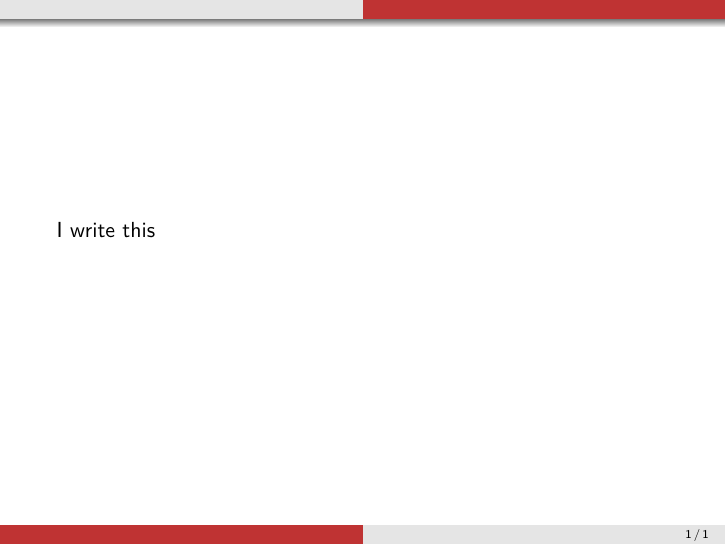
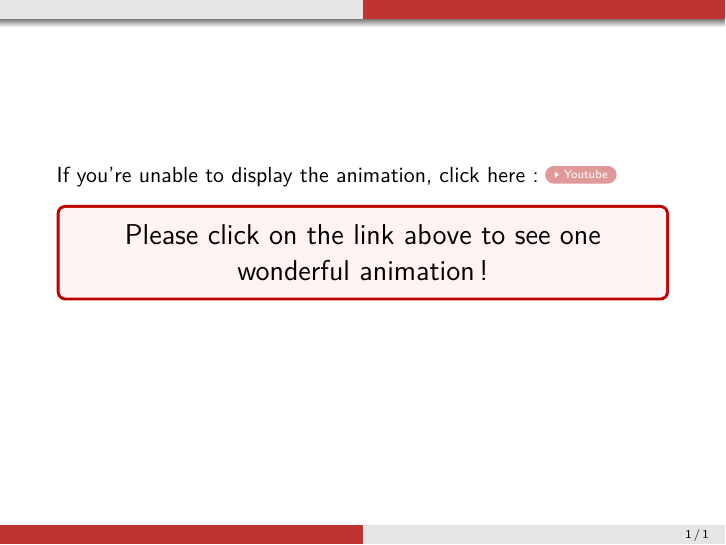
Before and after one commit to tanglef/chaoseverywhere, LaTeX slides (beamer/animate_connection.tex): the whole page. Compiled offline with pdfLaTeX.

Commit message:
handle portability and multi-system animation
Keep a youtube option just in case
Keep an option for those who can't run the python file

```diff
--- a/beamer/animate_connection.tex
+++ b/beamer/animate_connection.tex
@@ -52,11 +61,22 @@
 \begin{document}
 
 \begin{frame}
-I write this
-	%\begin{figure}
-	%\animategraphics[controls,width=\linewidth,height=8cm,keepaspectratio]{30}{les_3-}{1}{360}
-	%\includemedia{\includegraphics[page=1]{final_animate}}{les_3.swf}
-     %\end{figure}
+If you're unable to display the animation, click here:
+\href{https://www.youtube.com/watch?v=xYQbqML1eE4}{\beamergotobutton{Youtube}}
+
+\IfFileExists{les_3-1.pdf}{\begin{figure}
+					\animategraphics[controls,width=\linewidth,
+					height=7cm,keepaspectratio]{30}{les_3-}{1}{360}
+     				\end{figure}
+     					}{\begin{center}
+     						\begin{mybox}
+     						\centering
+     						\Large{Please click on the link above to see one \\
+     													 wonderful animation!}
+     						\end{mybox}
+						\end{center}
+     					}
+
 \end{frame}
 
 \end{document}
```
Also changed, not shown: beamer/animate_connection.tex (11 more changed lines), 2 other files.
